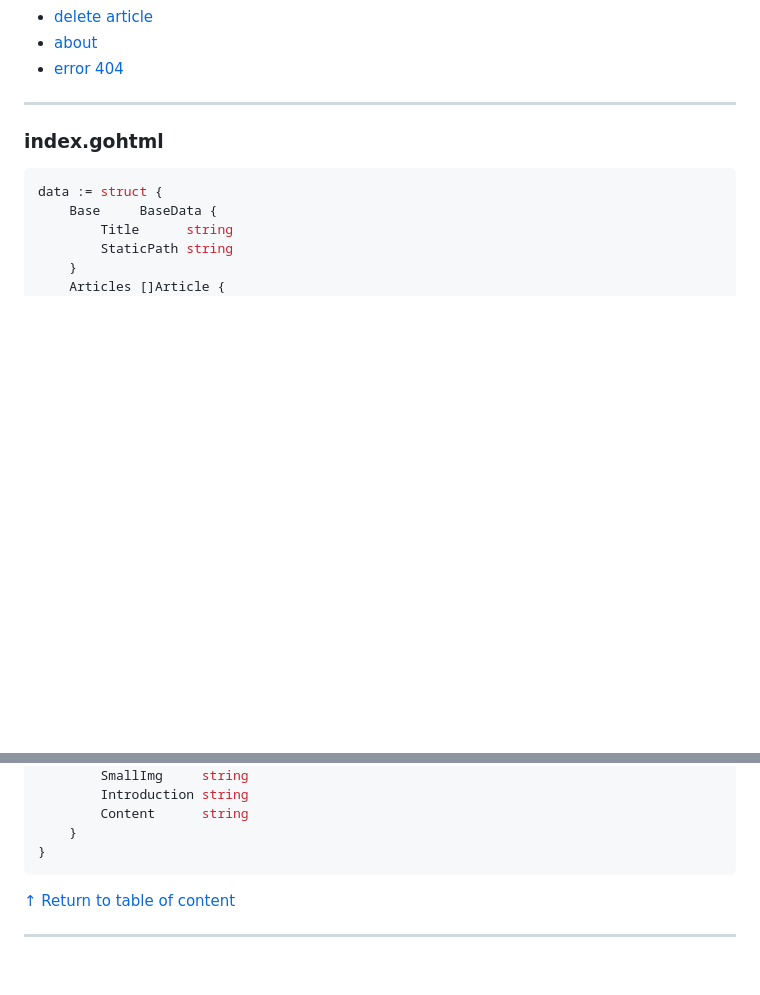
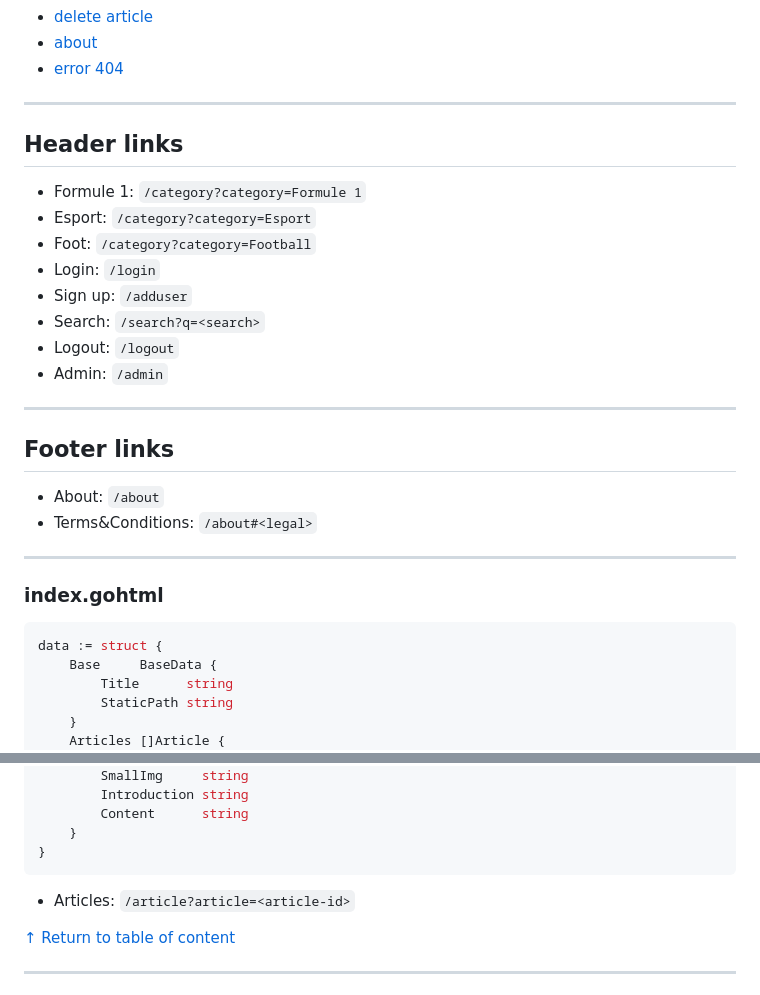
Before and after one commit to deBarbarinAntoine/TP-Blog, a Markdown page: templates/docTemplates.md, 2 parts joined by grey strips. Rendered like a GitHub page; blank space fills up the shorter version.

````diff
--- a/templates/docTemplates.md
+++ b/templates/docTemplates.md
@@ -28,6 +28,25 @@ err := tmpl["index"].ExecuteTemplate(w, "base", data)
 
 ---
 
+## Header links
+
+- Formule 1: ``/category?category=Formule 1``
+- Esport: ``/category?category=Esport``
+- Foot: ``/category?category=Football``
+- Login: ``/login``
+- Sign up: ``/adduser``
+- Search: ``/search?q=<search>``
+- Logout: ``/logout``
+- Admin: ``/admin``
+
+---
+
+## Footer links
+
+- About: ``/about``
+- Terms&Conditions: ``/about#<legal>``
+
+---
 
 ### index.gohtml
 ```go
@@ -49,6 +68,9 @@ data := struct {
     }
 }
 ```
+
+- Articles: ``/article?article=<article-id>``
+
 [↑ Return to table of content](#templates)
 
 ---
````
